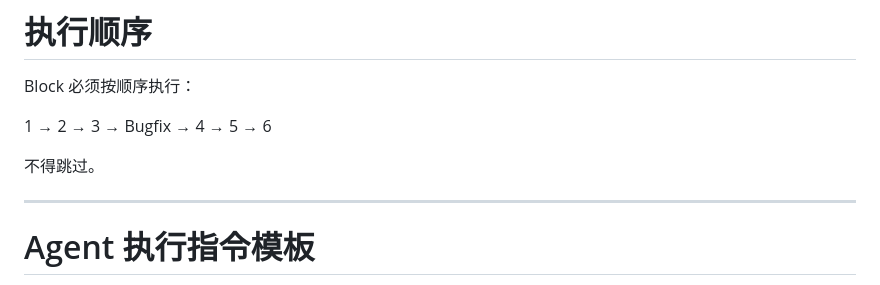
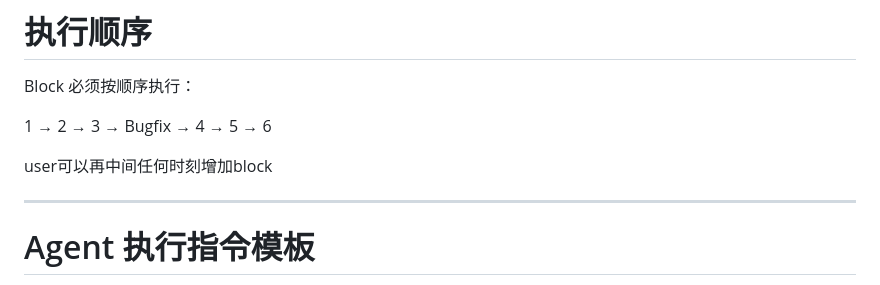
Before and after one commit to Qiaochu-Zhang/tech_base_v2, a Markdown page: task.md, the part around the change. GitHub-like rendering.

```diff
--- a/task.md
+++ b/task.md
@@ -196,7 +196,7 @@ Block 必须按顺序执行：
 
 1 → 2 → 3 → Bugfix → 4 → 5 → 6
 
-不得跳过。
+user可以再中间任何时刻增加block
 
 ---
 
```
